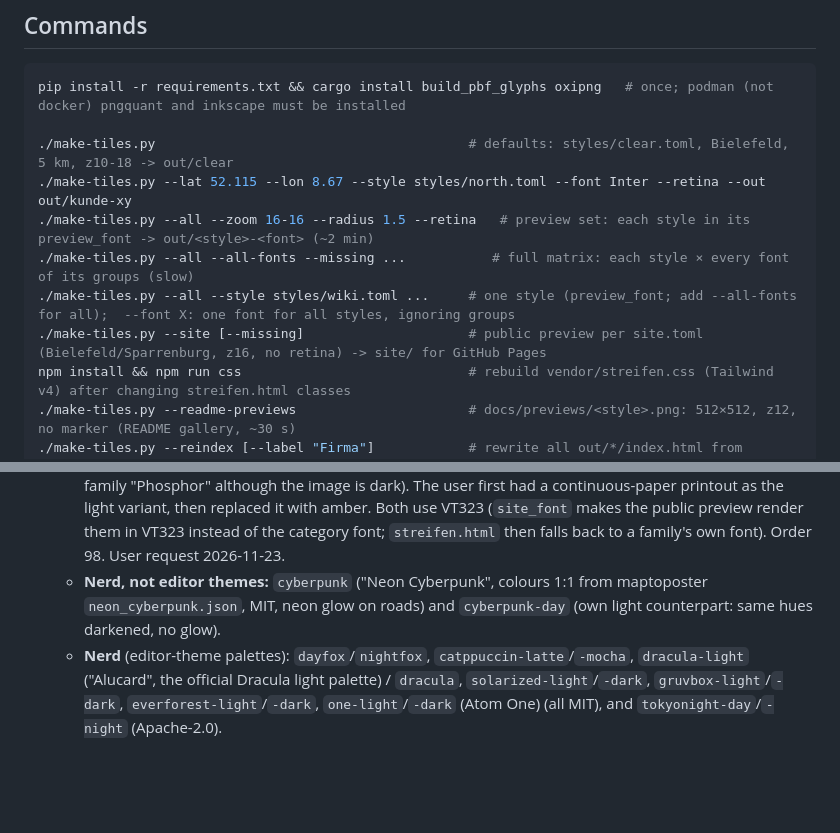
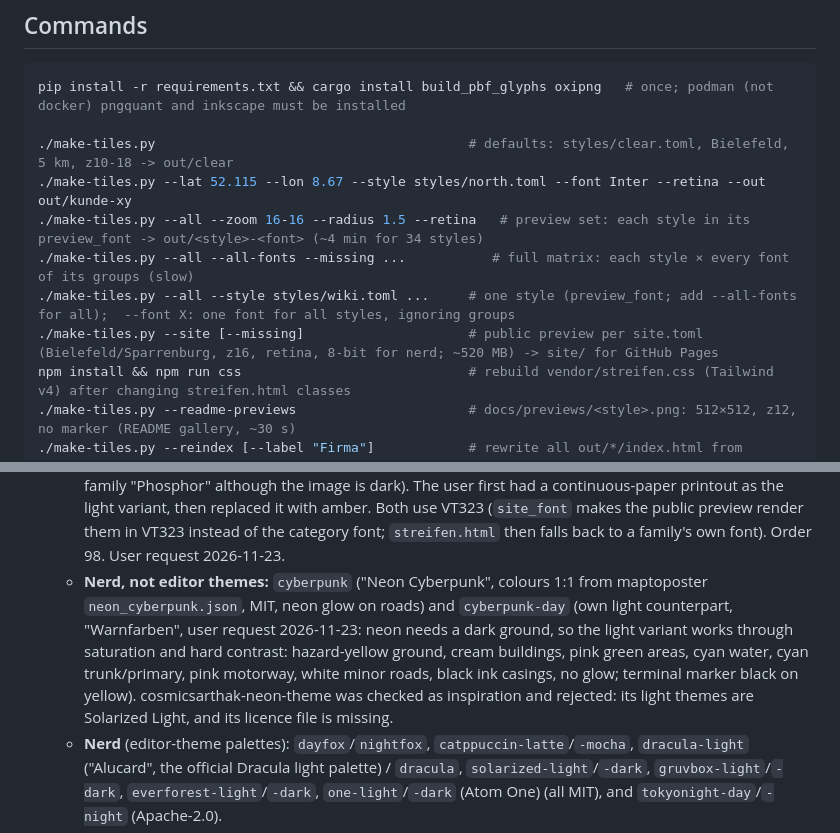
Before and after one commit to elbym/custom-osm-tiles, a Markdown page: CLAUDE.md, 2 parts joined by grey strips. GitHub-like rendering; blank space fills up the shorter version.

```diff
--- a/CLAUDE.md
+++ b/CLAUDE.md
@@ -11,10 +11,10 @@ pip install -r requirements.txt && cargo install build_pbf_glyphs oxipng   # onc
 
 ./make-tiles.py                                        # defaults: styles/clear.toml, Bielefeld, 5 km, z10-18 -> out/clear
 ./make-tiles.py --lat 52.115 --lon 8.67 --style styles/north.toml --font Inter --retina --out out/kunde-xy
-./make-tiles.py --all --zoom 16-16 --radius 1.5 --retina   # preview set: each style in its preview_font -> out/<style>-<font> (~2 min)
+./make-tiles.py --all --zoom 16-16 --radius 1.5 --retina   # preview set: each style in its preview_font -> out/<style>-<font> (~4 min for 34 styles)
 ./make-tiles.py --all --all-fonts --missing ...           # full matrix: each style × every font of its groups (slow)
 ./make-tiles.py --all --style styles/wiki.toml ...     # one style (preview_font; add --all-fonts for all);  --font X: one font for all styles, ignoring groups
-./make-tiles.py --site [--missing]                     # public preview per site.toml (Bielefeld/Sparrenburg, z16, no retina) -> site/ for GitHub Pages
+./make-tiles.py --site [--missing]                     # public preview per site.toml (Bielefeld/Sparrenburg, z16, retina, 8-bit for nerd; ~520 MB) -> site/ for GitHub Pages
 npm install && npm run css                             # rebuild vendor/streifen.css (Tailwind v4) after changing streifen.html classes
 ./make-tiles.py --readme-previews                      # docs/previews/<style>.png: 512×512, z12, no marker (README gallery, ~30 s)
 ./make-tiles.py --reindex [--label "Firma"]            # rewrite all out/*/index.html from template + styles, no rendering
@@ -135,7 +135,7 @@ There are no tests. To check a rendering change, re-render and look at a tile ne
     - `wiki`: Wikimedia Maps colours from wikimedia/osm-bright.tm2. The design is CC BY 3.0, so this attribution must stay, in `wiki-dark` too.
   - **Standard dark:** `clear-dark`, `cupertino-dark`, `north-dark`, `osm-dark`, `wiki-dark`, `americana-dark`, `papier-dark`, `protomaps-dark`.
   - **Nerd, own design:** `phosphor` (green P1 CRT: 8 green steps on near-black, glow on major roads and place labels) and `bernstein` (amber P3 CRT, same steps mapped to amber; it plays the "light" role in family "Phosphor" although the image is dark). The user first had a continuous-paper printout as the light variant, then replaced it with amber. Both use VT323 (`site_font` makes the public preview render them in VT323 instead of the category font; `streifen.html` then falls back to a family's own font). Order 98. User request 2026-11-23.
-  - **Nerd, not editor themes:** `cyberpunk` ("Neon Cyberpunk", colours 1:1 from maptoposter `neon_cyberpunk.json`, MIT, neon glow on roads) and `cyberpunk-day` (own light counterpart: same hues darkened, no glow).
+  - **Nerd, not editor themes:** `cyberpunk` ("Neon Cyberpunk", colours 1:1 from maptoposter `neon_cyberpunk.json`, MIT, neon glow on roads) and `cyberpunk-day` (own light counterpart, "Warnfarben", user request 2026-11-23: neon needs a dark ground, so the light variant works through saturation and hard contrast: hazard-yellow ground, cream buildings, pink green areas, cyan water, cyan trunk/primary, pink motorway, white minor roads, black ink casings, no glow; terminal marker black on yellow). cosmicsarthak-neon-theme was checked as inspiration and rejected: its light themes are Solarized Light, and its licence file is missing.
   - **Nerd** (editor-theme palettes): `dayfox`/`nightfox`, `catppuccin-latte`/`-mocha`, `dracula-light` ("Alucard", the official Dracula light palette) / `dracula`, `solarized-light`/`-dark`, `gruvbox-light`/`-dark`, `everforest-light`/`-dark`, `one-light`/`-dark` (Atom One) (all MIT), and `tokyonight-day`/`-night` (Apache-2.0).
 - For the recreations, only colour values were taken from the originals, never their style files. That is what the user asked for, to avoid licence problems, and each recreation names its inspiration in `attribution`.
 - Dark and editor-theme styles share one role mapping: bg, landuse, buildings, water, green, three road tiers, text.
```
Also changed, not shown: README.md (+3 -3 lines), docs/previews/cyberpunk-day.png.
